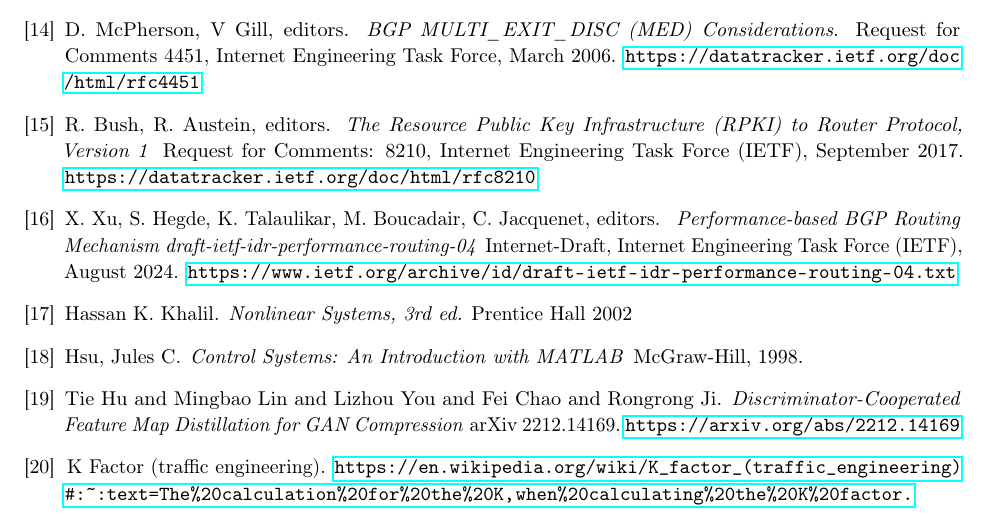
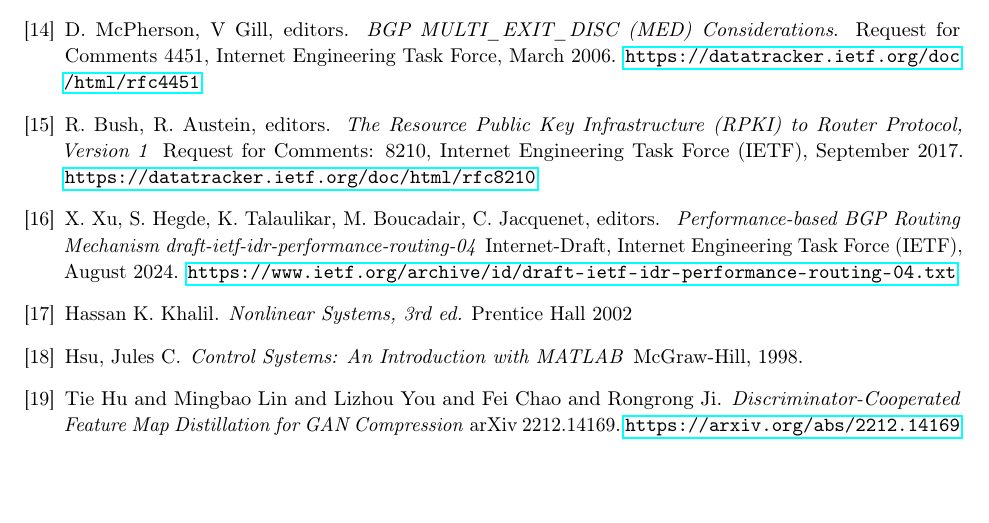
Before and after one commit to scottvr/Unaware_Adversaries_framework, a LaTeX paper (main.tex): part of page 13 of 13, cut so that both start at the same text, the shorter picture padded with empty space. Compiled offline with pdfLaTeX.

Commit message:
final revision of v0.2.x before publication

```diff
--- a/main.tex
+++ b/main.tex
@@ -520,9 +520,6 @@ Tie Hu and Mingbao Lin and Lizhou You and Fei Chao and Rongrong Ji.
 \newblock arXiv 2212.14169.
 \url{https://arxiv.org/abs/2212.14169}
 
-\bibitem{K_factor}
-\newblock K Factor (traffic engineering).
-\newblock \url{https://en.wikipedia.org/wiki/K_factor_(traffic_engineering)#:~:text=The%20calculation%20for%20the%20K,when%20calculating%20the%20K%20factor.}
 
 \end{thebibliography}
 
```
Also changed, not shown: Unaware_Adversaries-0.2.5.pdf.
